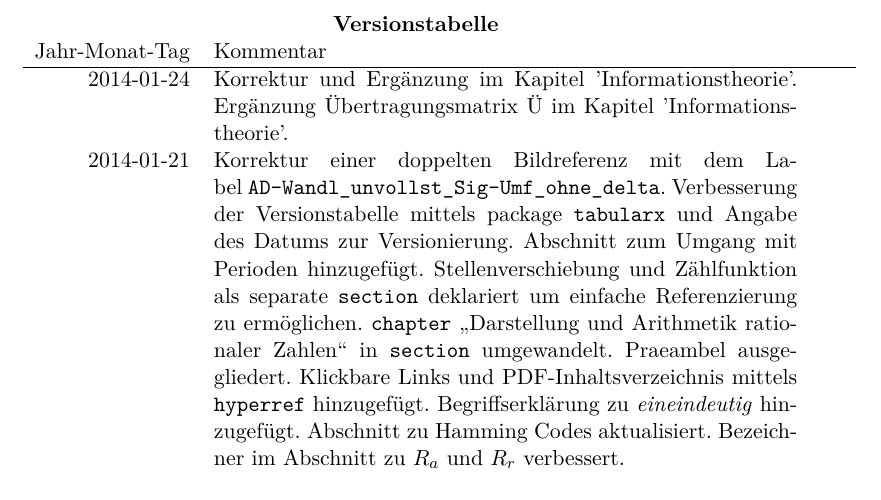
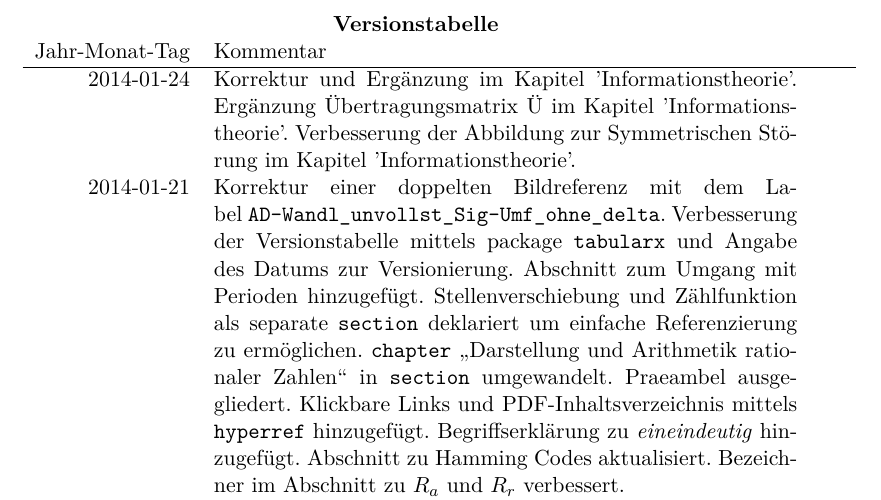
Before and after one commit to LittleEntity/Digitaltechnik, a LaTeX document (source/document.tex, which reads source/versionTable.tex): part of page 3 of 64, cut so that both start at the same text. Compiled offline with pdfLaTeX.

Commit message:
Verbesserung der Abbildung zur Symmetrischen Störung im Kapitel 'Informationstheorie'.

```diff
--- a/source/versionTable.tex
+++ b/source/versionTable.tex
@@ -5,6 +5,7 @@
 Jahr-Monat-Tag & Kommentar \\ \hline
 2014-01-24 & Korrektur und Ergänzung im Kapitel 'Informationstheorie'.
 Ergänzung Übertragungsmatrix $Ü$ im Kapitel 'Informationstheorie'.
+Verbesserung der Abbildung zur Symmetrischen Störung im Kapitel 'Informationstheorie'.
 \\
 2014-01-21 & Korrektur einer doppelten Bildreferenz mit dem Label \texttt{AD-Wandl\_unvollst\_Sig-Umf\_ohne\_delta}.
 Verbesserung der Versionstabelle mittels package \texttt{tabularx} und Angabe des Datums zur Versionierung.
```
Also changed, not shown: Abbildungen/symmetrischeStoerung.pdf.
